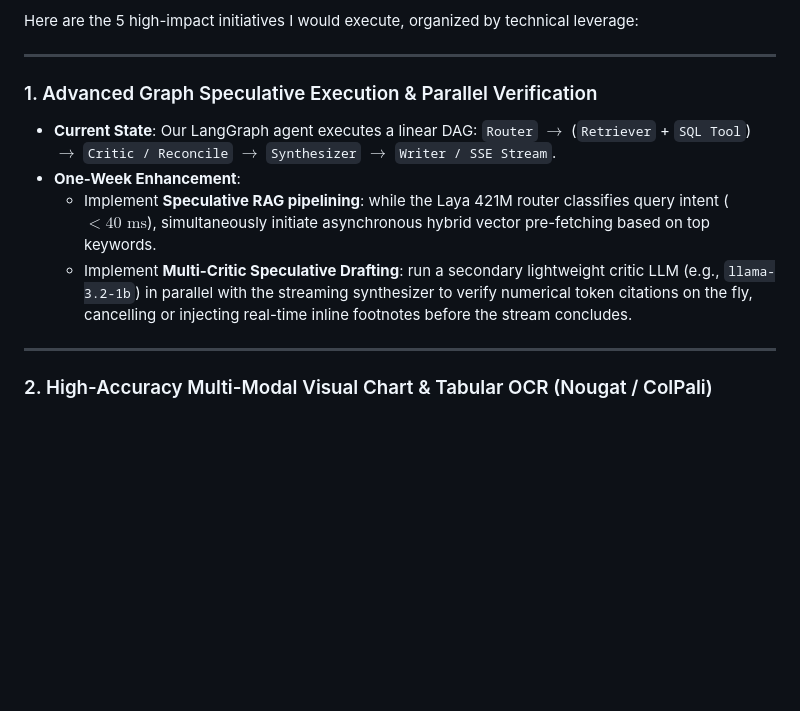
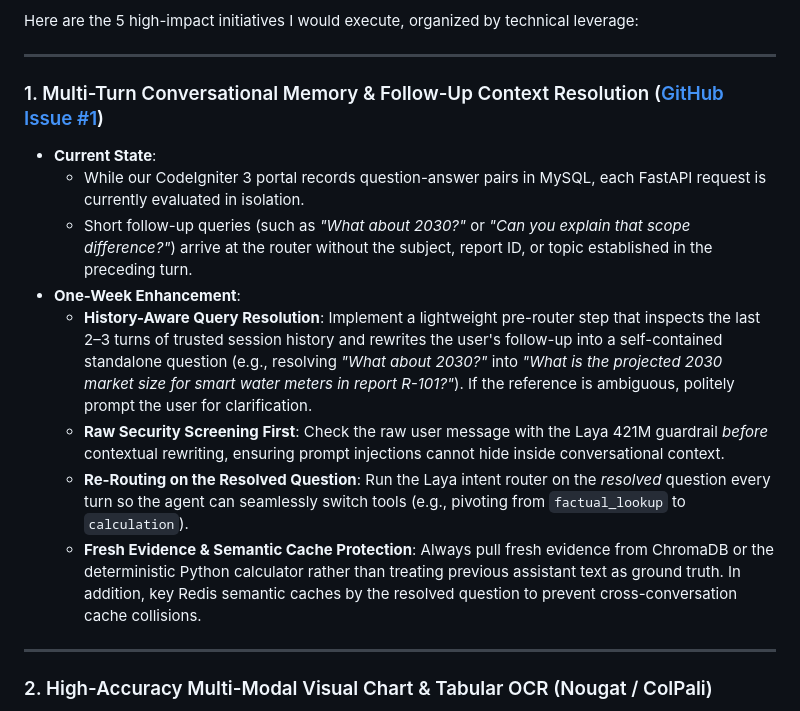
Before and after one commit to suyash-rgb/Project-Atlas, a Markdown page: ONE_PAGE_NOTE.md, the part around the change. Rendered like a GitHub page; blank space fills up the shorter version.

Commit message:
docs: add multi-turn context resolution initiative linked to issue #1 [skip ci]

```diff
--- a/ONE_PAGE_NOTE.md
+++ b/ONE_PAGE_NOTE.md
@@ -10,11 +10,15 @@ Here are the 5 high-impact initiatives I would execute, organized by technical l
 
 ---
 
-### 1. Advanced Graph Speculative Execution & Parallel Verification
-* **Current State**: Our LangGraph agent executes a linear DAG: `Router` $\rightarrow$ (`Retriever` + `SQL Tool`) $\rightarrow$ `Critic / Reconcile` $\rightarrow$ `Synthesizer` $\rightarrow$ `Writer / SSE Stream`.
+### 1. Multi-Turn Conversational Memory & Follow-Up Context Resolution ([GitHub Issue #1](https://github.com/suyash-rgb/Project-Atlas/issues/1))
+* **Current State**:
+  - While our CodeIgniter 3 portal records question-answer pairs in MySQL, each FastAPI request is currently evaluated in isolation.
+  - Short follow-up queries (such as *"What about 2030?"* or *"Can you explain that scope difference?"*) arrive at the router without the subject, report ID, or topic established in the preceding turn.
 * **One-Week Enhancement**:
-  - Implement **Speculative RAG pipelining**: while the Laya 421M router classifies query intent ($<40\text{ ms}$), simultaneously initiate asynchronous hybrid vector pre-fetching based on top keywords.
-  - Implement **Multi-Critic Speculative Drafting**: run a secondary lightweight critic LLM (e.g., `llama-3.2-1b`) in parallel with the streaming synthesizer to verify numerical token citations on the fly, cancelling or injecting real-time inline footnotes before the stream concludes.
+  - **History-Aware Query Resolution**: Implement a lightweight pre-router step that inspects the last 2–3 turns of trusted session history and rewrites the user's follow-up into a self-contained standalone question (e.g., resolving *"What about 2030?"* into *"What is the projected 2030 market size for smart water meters in report R-101?"*). If the reference is ambiguous, politely prompt the user for clarification.
+  - **Raw Security Screening First**: Check the raw user message with the Laya 421M guardrail *before* contextual rewriting, ensuring prompt injections cannot hide inside conversational context.
+  - **Re-Routing on the Resolved Question**: Run the Laya intent router on the *resolved* question every turn so the agent can seamlessly switch tools (e.g., pivoting from `factual_lookup` to `calculation`).
+  - **Fresh Evidence & Semantic Cache Protection**: Always pull fresh evidence from ChromaDB or the deterministic Python calculator rather than treating previous assistant text as ground truth. In addition, key Redis semantic caches by the resolved question to prevent cross-conversation cache collisions.
 
 ---
 
```
Also changed, not shown: README.md (+148 -2 lines).
